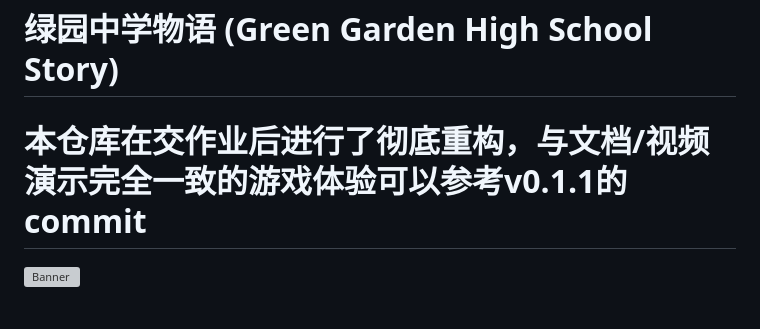
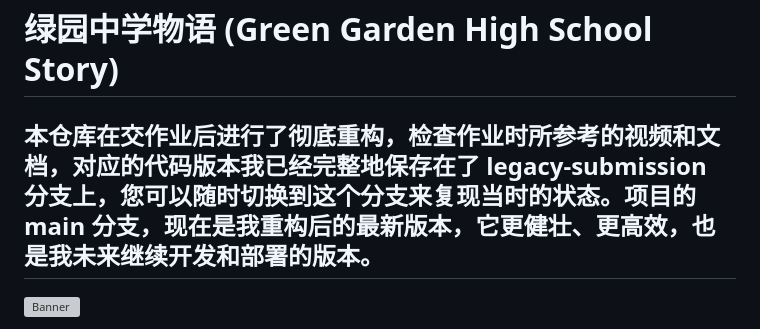
Before and after one commit to ID-WJY001/Lyuyuan_AI, a Markdown page: README.md, the part around the change. GitHub-like rendering; grey boxes are pictures that could not be loaded.

Commit message:
new main

```diff
--- a/README.md
+++ b/README.md
@@ -1,5 +1,5 @@
 # 绿园中学物语 (Green Garden High School Story)
-# 本仓库在交作业后进行了彻底重构，与文档/视频演示完全一致的游戏体验可以参考v0.1.1的commit
+## 本仓库在交作业后进行了彻底重构，检查作业时所参考的视频和文档，对应的代码版本我已经完整地保存在了 legacy-submission 分支上，您可以随时切换到这个分支来复现当时的状态。项目的 main 分支，现在是我重构后的最新版本，它更健壮、更高效，也是我未来继续开发和部署的版本。
 ![Banner](https://你的图片链接/banner.jpg) <!-- 建议在这里放一张好看的游戏截图或Banner -->
 
 **绿园中学物语**是一款基于大型语言模型（LLM）驱动的、高度动态的恋爱模拟游戏。在这里，你将扮演男主角“陈辰”，与AI少女“苏糖”展开一段独一无二的校园恋情。
```
